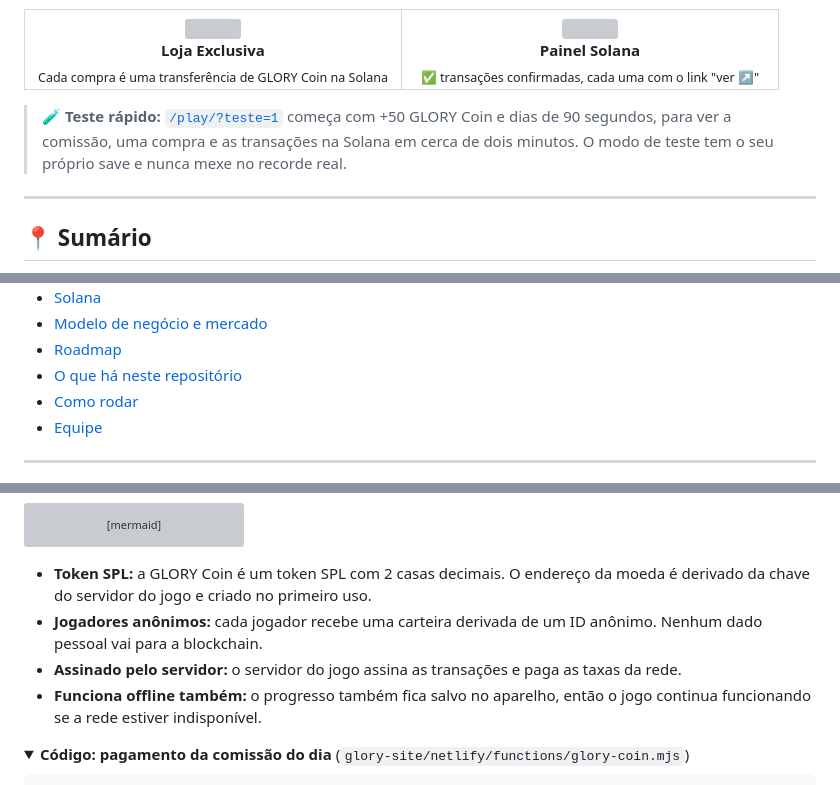
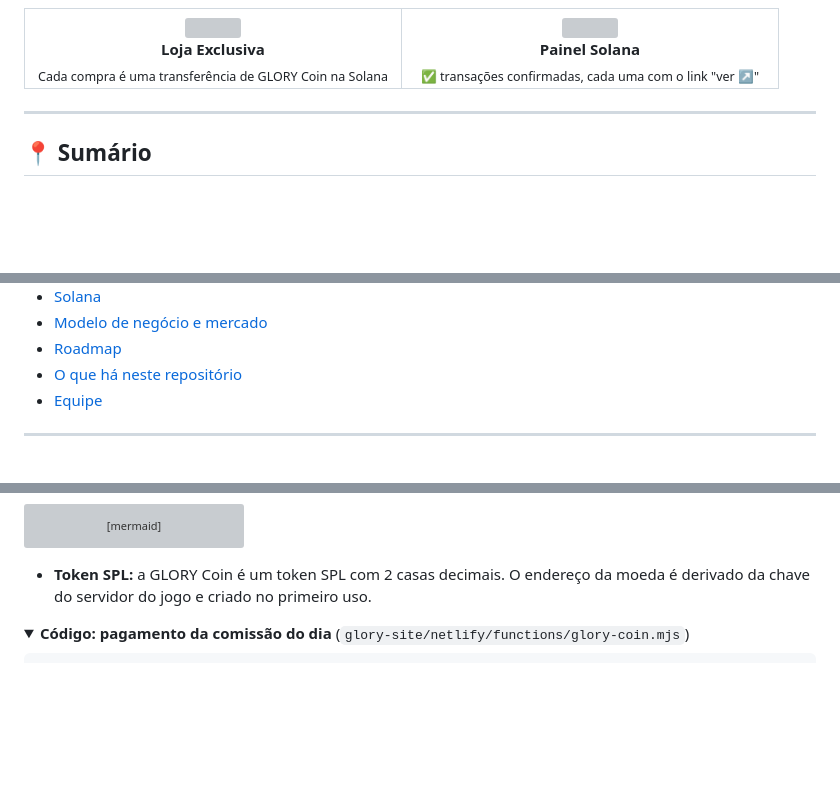
Before and after one commit to Noirane/glory, a Markdown page: README.pt-BR.md, 3 parts joined by grey strips. Drawn GitHub-style; folded sections open; blank space fills up the shorter version; grey boxes are pictures that could not be loaded.

````diff
--- a/README.pt-BR.md
+++ b/README.pt-BR.md
@@ -78,7 +78,6 @@ A Laura trabalha na sorveteria e ganha **10% de cada venda em GLORY Coin** para
 </tr>
 </table>
 
-> 🧪 **Teste rápido:** [`/play/?teste=1`](https://playglory.netlify.app/play/?teste=1&lang=pt) começa com +50 GLORY Coin e dias de 90 segundos, para ver a comissão, uma compra e as transações na Solana em cerca de dois minutos. O modo de teste tem o seu próprio save e nunca mexe no recorde real.
 
 ---
 
@@ -99,7 +98,6 @@ A Laura trabalha na sorveteria e ganha **10% de cada venda em GLORY Coin** para
 - [Modelo de negócio e mercado](#-modelo-de-negócio-e-mercado)
 - [Roadmap](#️-roadmap)
 - [O que há neste repositório](#-o-que-há-neste-repositório)
-- [Como rodar](#-como-rodar)
 - [Equipe](#-equipe)
 
 ---
@@ -316,9 +304,6 @@ flowchart LR
 ```
 
 - **Token SPL:** a GLORY Coin é um token SPL com 2 casas decimais. O endereço da moeda é derivado da chave do servidor do jogo e criado no primeiro uso.
-- **Jogadores anônimos:** cada jogador recebe uma carteira derivada de um ID anônimo. Nenhum dado pessoal vai para a blockchain.
-- **Assinado pelo servidor:** o servidor do jogo assina as transações e paga as taxas da rede.
-- **Funciona offline também:** o progresso também fica salvo no aparelho, então o jogo continua funcionando se a rede estiver indisponível.
 
 <details>
 <summary><b>Código: pagamento da comissão do dia</b> (<code>glory-site/netlify/functions/glory-coin.mjs</code>)</summary>
````
Also changed, not shown: other parts of README.pt-BR.md (+12 -31 lines), README.md (+12 -36 lines).
